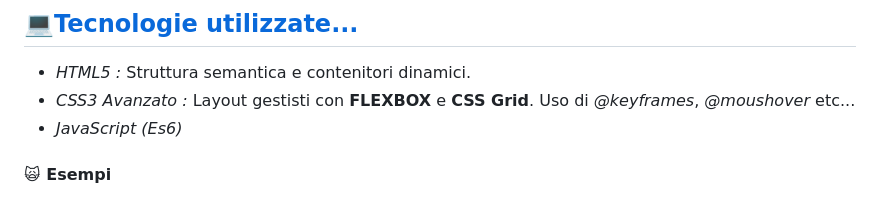
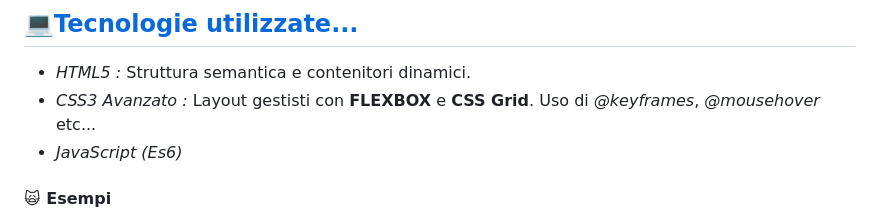
Before and after one commit to SaltyGhosty/Build-Week-1, a Markdown page: README.md, the part around the change. GitHub-like rendering.

```diff
--- a/README.md
+++ b/README.md
@@ -43,7 +43,7 @@ Il codice è strutturato seguendo il pattern **STATO** --> **RENDER** --> **EVEN
 ## 💻[Tecnologie utilizzate...](#indice)
 
 - *HTML5 :* Struttura semantica e contenitori dinamici.
-- *CSS3 Avanzato :* Layout gestisti con **FLEXBOX** e **CSS Grid**. Uso di *@keyframes*, *@moushover* etc...
+- *CSS3 Avanzato :* Layout gestisti con **FLEXBOX** e **CSS Grid**. Uso di *@keyframes*, *@mousehover* etc...
 - *JavaScript (Es6)*
 
 #### 🙀 Esempi
```
